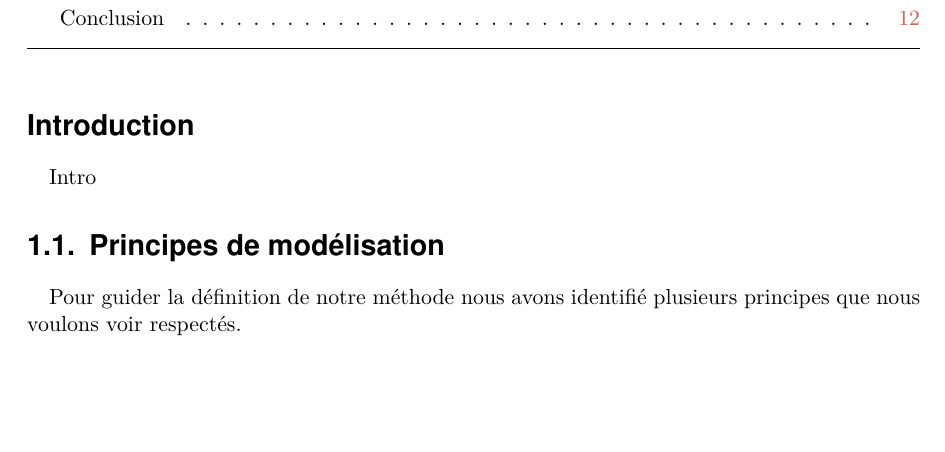
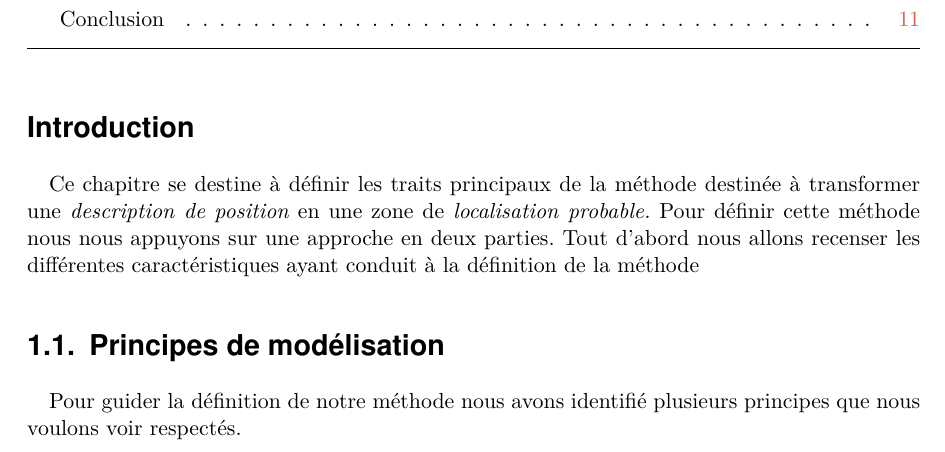
Before and after one commit to MBunel/Manuscrit, a LaTeX book (src/main.tex, which reads src/Corps/Partie2/Chapitre4/introduction.tex): part of page 7 of 29, cut so that both start at the same text, the shorter picture padded with empty space. Compiled offline with XeLaTeX.

Commit message:
Introduction

```diff
--- a/src/Corps/Partie2/Chapitre4/introduction.tex
+++ b/src/Corps/Partie2/Chapitre4/introduction.tex
@@ -1 +1,7 @@
-Intro
+Ce chapitre se destine à définir les traits principaux de la méthode
+destinée à transformer une \emph{description de position} en une zone
+de \emph{localisation probable.}
+%
+Pour définir cette méthode nous nous appuyons sur une approche en deux
+parties. Tout d'abord nous allons recenser les différentes
+caractéristiques ayant conduit à la définition de la méthode
```
